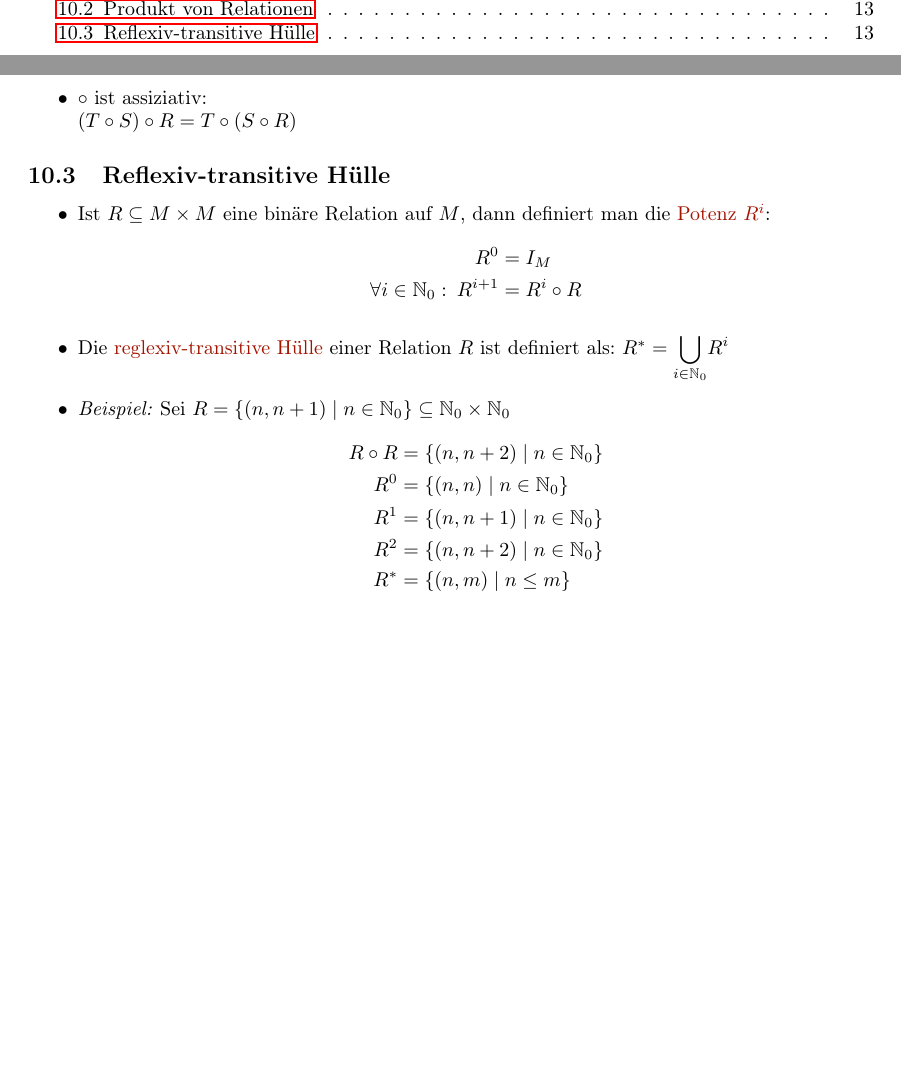
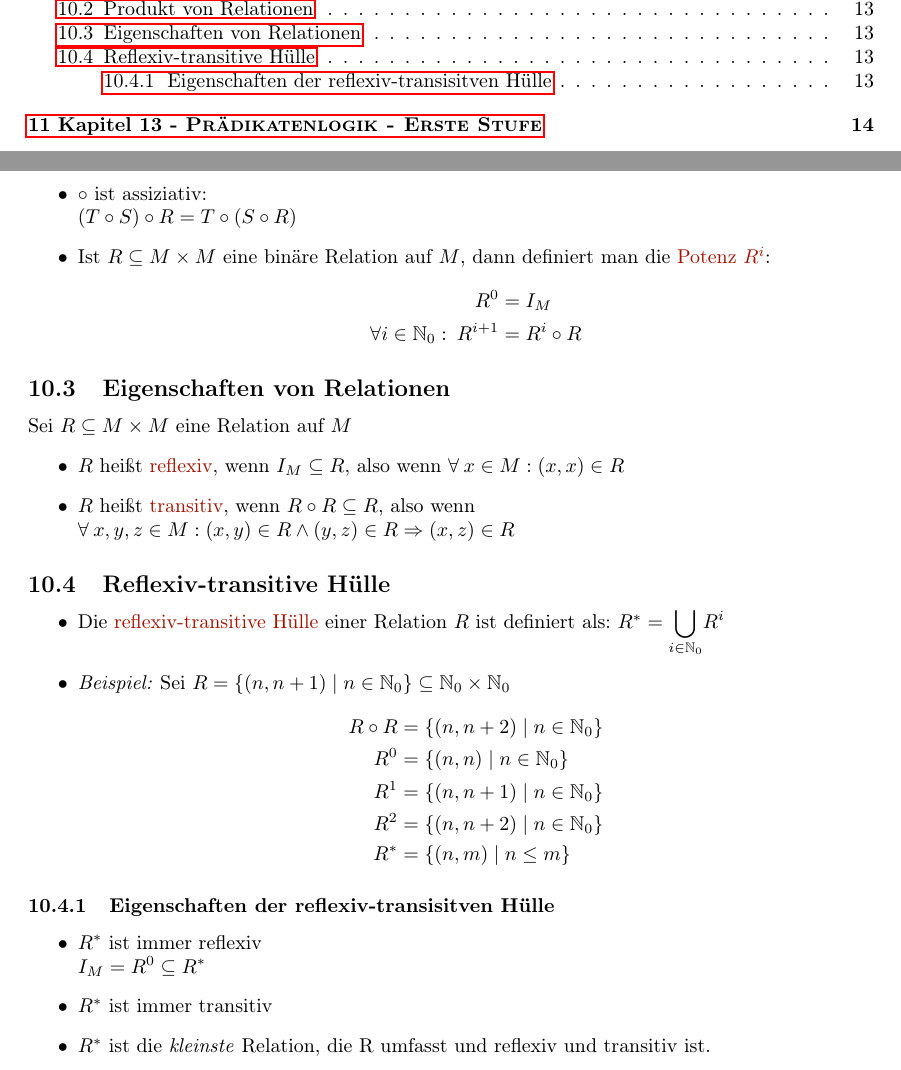
Before and after one commit to Shirkanesi/GBI---Zusammenfassung, a LaTeX document (main.tex): two parts of pages 2 and 13 of 13 before the commit and two parts of pages 2 and 13 of 14 after it, joined at a grey line, cut so that both start at the same text, the shorter picture padded with empty space. Compiled offline with pdfLaTeX.

Commit message:
Updates from Overleaf

```diff
--- a/main.tex
+++ b/main.tex
@@ -451,15 +451,22 @@ Für (nicht allzu) komplexe Regeln, wie ein Dokument auszusehen hat, bieten unse
     $S\circ R=\set{(x,z)\in M_1 \times M_3 \mid \exists\: y\in M_2: (x,y)\in R \land (y,z)\in S}$
     \item $\circ$ ist assiziativ:\\
     $(T\circ S)\circ R = T\circ(S\circ R)$
-\end{itemize}
-\subsection{Reflexiv-transitive Hülle}
-\begin{itemize}
     \item Ist $R\subseteq M\times M$ eine binäre Relation auf $M$, dann definiert man die \important{Potenz $R^i$}:
     \begin{align*}
     R^0 &= I_M\\
     \forall i \in \Nz:\:R^{i+1} &= R^i\circ R
     \end{align*}
-    \item Die \important{reglexiv-transitive Hülle} einer Relation $R$ ist definiert als: $R^*=\displaystyle{\bigcup_{i\in \Nz}}R^i$
+\end{itemize}
+\subsection{Eigenschaften von Relationen}
+Sei $R\subseteq M\times M$ eine Relation auf $M$
+\begin{itemize}
+    \item $R$ heißt \important{reflexiv}, wenn $I_M\subseteq R$, also wenn $\forall\: x \in M: (x,x)\in R$
+    \item $R$ heißt \important{transitiv}, wenn $R \circ R\subseteq R$, also wenn \\$\forall\: x,y,z \in M: (x,y)\in R \land (y,z) \in R \Rightarrow (x,z) \in R$
+\end{itemize}
+\subsection{Reflexiv-transitive Hülle}
+\begin{itemize}
+
+    \item Die \important{reflexiv-transitive Hülle} einer Relation $R$ ist definiert als: $R^*=\displaystyle{\bigcup_{i\in \Nz}}R^i$
     \item \example{Sei $R=\set{(n, n+1)\mid n\in\Nz}\subseteq\Nz\times\Nz$}
     \begin{align*}
         R\circ R &= \set{(n, n+2)\mid n\in\Nz}\\
@@ -469,6 +476,16 @@ Für (nicht allzu) komplexe Regeln, wie ein Dokument auszusehen hat, bieten unse
         R^* &= \set{(n,m)\mid n\leq m}
     \end{align*}
 \end{itemize}
+\subsubsection{Eigenschaften der reflexiv-transisitven Hülle}
+\begin{itemize}
+    \item $R^*$ ist immer reflexiv\\
+    $I_M = R^0\subseteq R^*$
+    \item $R^*$ ist immer transitiv
+    \item $R^*$ ist die \textit{kleinste} Relation, die R umfasst und reflexiv und transitiv ist.
+\end{itemize}
+
+\newpage
+\section{\kapitel{13}{Prädikatenlogik - Erste Stufe}}
 
 
 \end{document}
```
